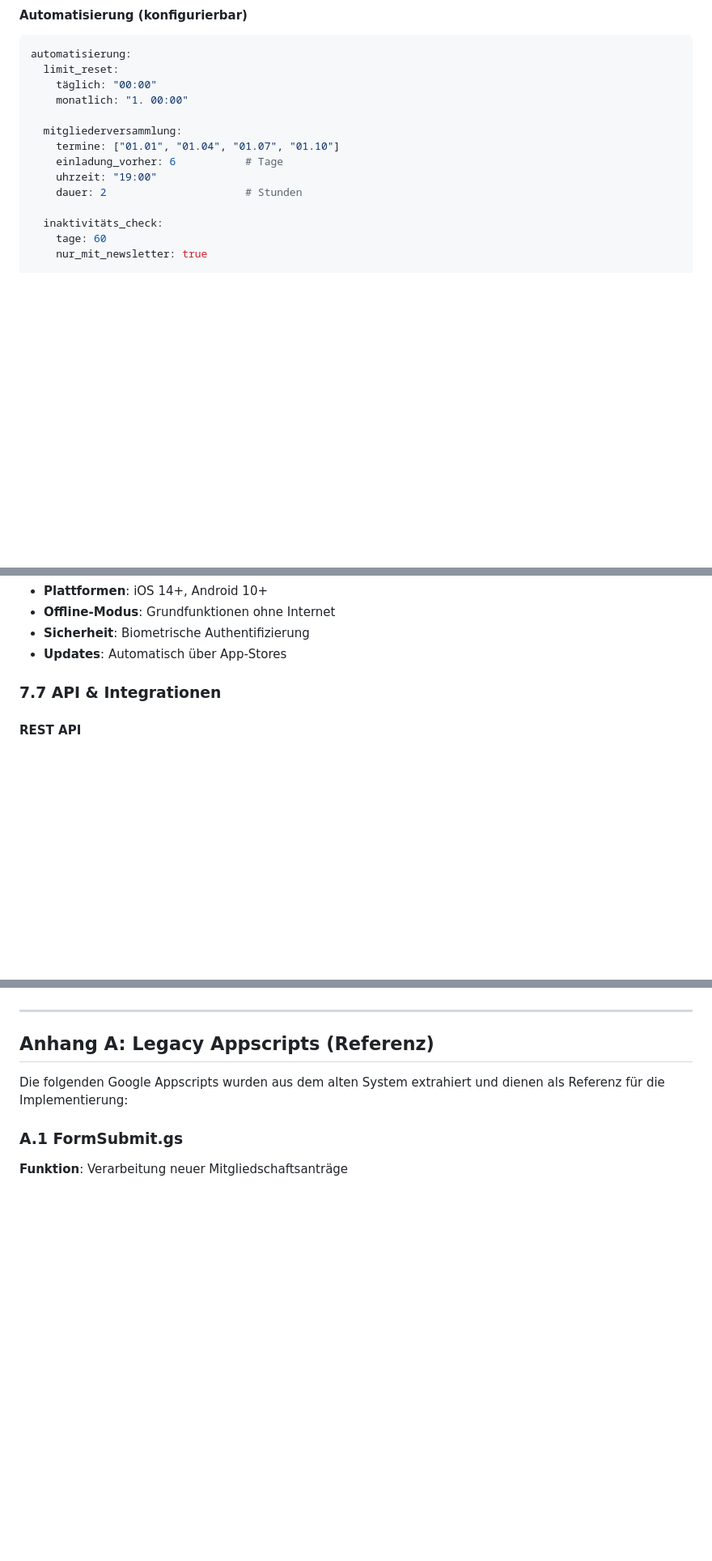
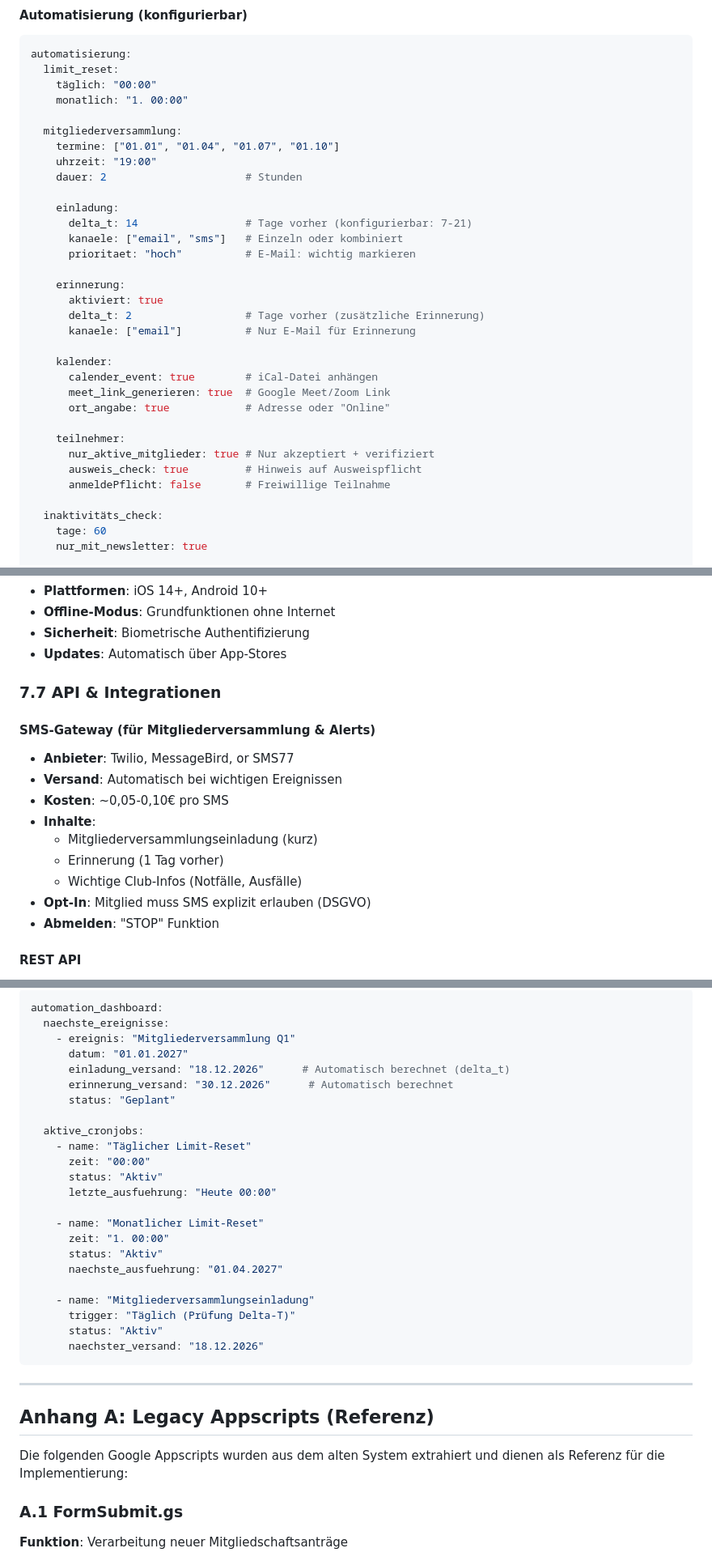
Before and after one commit to lucmuss/csc-administration, a Markdown page: REQUIREMENTS.md, 3 parts joined by grey strips. Shown at 81% size. Drawn GitHub-style; blank space fills up the shorter version.

````diff
--- a/REQUIREMENTS.md
+++ b/REQUIREMENTS.md
@@ -773,9 +773,28 @@ automatisierung:
 
   mitgliederversammlung:
     termine: ["01.01", "01.04", "01.07", "01.10"]
-    einladung_vorher: 6           # Tage
     uhrzeit: "19:00"
     dauer: 2                      # Stunden
+
+    einladung:
+      delta_t: 14                 # Tage vorher (konfigurierbar: 7-21)
+      kanaele: ["email", "sms"]   # Einzeln oder kombiniert
+      prioritaet: "hoch"          # E-Mail: wichtig markieren
+
+    erinnerung:
+      aktiviert: true
+      delta_t: 2                  # Tage vorher (zusätzliche Erinnerung)
+      kanaele: ["email"]          # Nur E-Mail für Erinnerung
+
+    kalender:
+      calender_event: true        # iCal-Datei anhängen
+      meet_link_generieren: true  # Google Meet/Zoom Link
+      ort_angabe: true            # Adresse oder "Online"
+
+    teilnehmer:
+      nur_aktive_mitglieder: true # Nur akzeptiert + verifiziert
+      ausweis_check: true         # Hinweis auf Ausweispflicht
+      anmeldePflicht: false       # Freiwillige Teilnahme
 
   inaktivitäts_check:
     tage: 60
@@ -976,6 +995,17 @@ email:
 
 ### 7.7 API & Integrationen
 
+#### SMS-Gateway (für Mitgliederversammlung & Alerts)
+- **Anbieter**: Twilio, MessageBird, or SMS77
+- **Versand**: Automatisch bei wichtigen Ereignissen
+- **Kosten**: ~0,05-0,10€ pro SMS
+- **Inhalte**:
+  - Mitgliederversammlungseinladung (kurz)
+  - Erinnerung (1 Tag vorher)
+  - Wichtige Club-Infos (Notfälle, Ausfälle)
+- **Opt-In**: Mitglied muss SMS explizit erlauben (DSGVO)
+- **Abmelden**: "STOP" Funktion
+
 #### REST API
 - **Authentifizierung**: OAuth 2.0 / API-Keys
 - **Ratenlimit**: 1000 Requests/Stunde
@@ -1004,3 +1095,28 @@ email:
+```yaml
+automation_dashboard:
+  naechste_ereignisse:
+    - ereignis: "Mitgliederversammlung Q1"
+      datum: "01.01.2027"
+      einladung_versand: "18.12.2026"      # Automatisch berechnet (delta_t)
+      erinnerung_versand: "30.12.2026"      # Automatisch berechnet
+      status: "Geplant"
+
+  aktive_cronjobs:
+    - name: "Täglicher Limit-Reset"
+      zeit: "00:00"
+      status: "Aktiv"
+      letzte_ausfuehrung: "Heute 00:00"
+
+    - name: "Monatlicher Limit-Reset"
+      zeit: "1. 00:00"
+      status: "Aktiv"
+      naechste_ausfuehrung: "01.04.2027"
+
+    - name: "Mitgliederversammlungseinladung"
+      trigger: "Täglich (Prüfung Delta-T)"
+      status: "Aktiv"
+      naechster_versand: "18.12.2026"
+```
 
 ---
 
````
Also changed, not shown: other parts of REQUIREMENTS.md (+72 -6 lines).
